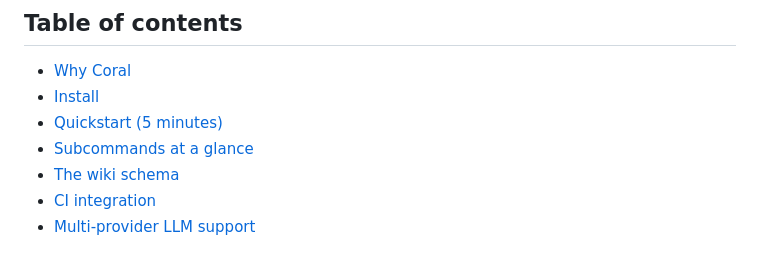
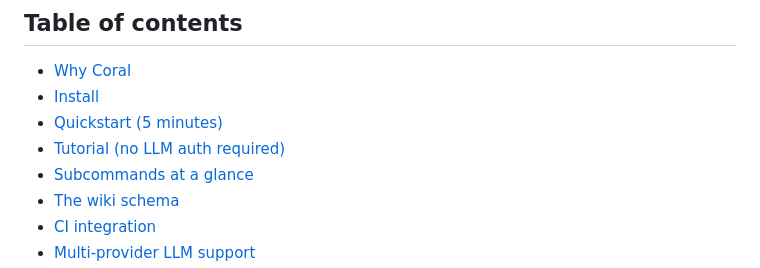
Before and after one commit to agustincbajo/Coral, a Markdown page: README.md, the part around the change. Rendered like a GitHub page.

```diff
--- a/README.md
+++ b/README.md
@@ -19,6 +19,7 @@ Coral compiles your codebase into an interconnected Markdown wiki that an LLM (C
 - [Why Coral](#why-coral)
 - [Install](#install)
 - [Quickstart (5 minutes)](#quickstart-5-minutes)
+- [Tutorial (no LLM auth required)](docs/TUTORIAL.md)
 - [Subcommands at a glance](#subcommands-at-a-glance)
 - [The wiki schema](#the-wiki-schema)
 - [CI integration](#ci-integration)
```
Also changed, not shown: docs/TUTORIAL.md (added, +355 -0 lines).
